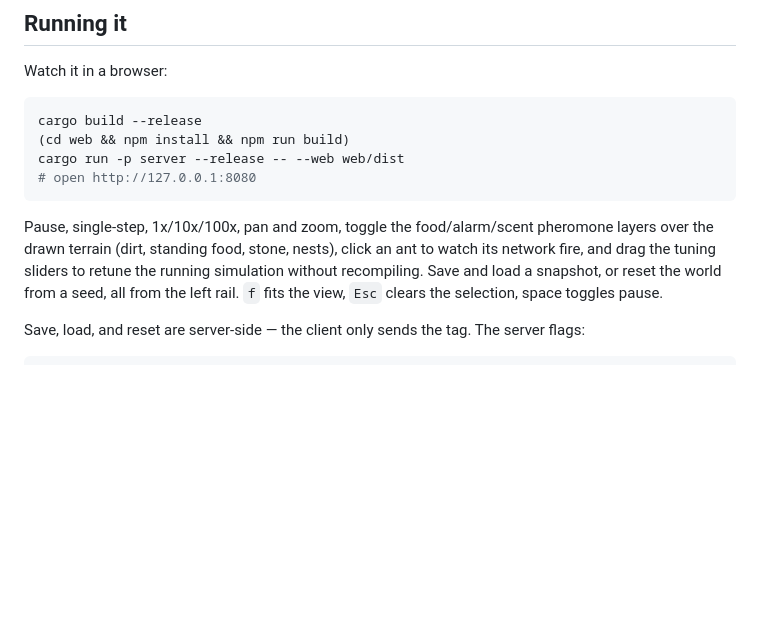
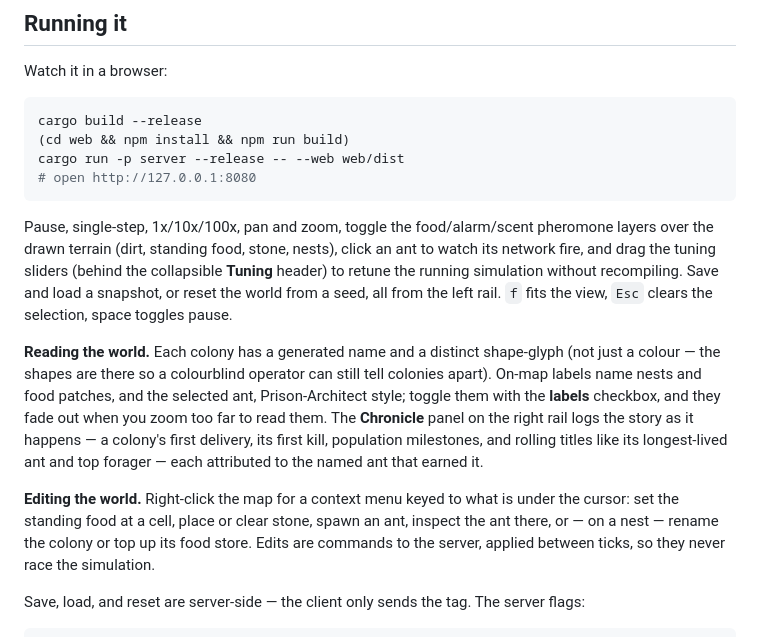
Before and after one commit to jordan-schnur/ant-sim2, a Markdown page: README.md, the part around the change. GitHub-like rendering; blank space fills up the shorter version.

Commit message:
docs: story, editable map, labels, and symbols in the README

```diff
--- a/README.md
+++ b/README.md
@@ -31,10 +31,27 @@ cargo run -p server --release -- --web web/dist
 
 Pause, single-step, 1x/10x/100x, pan and zoom, toggle the food/alarm/scent
 pheromone layers over the drawn terrain (dirt, standing food, stone, nests),
-click an ant to watch its network fire, and drag the tuning sliders to retune
-the running simulation without recompiling. Save and load a snapshot, or reset
-the world from a seed, all from the left rail. `f` fits the view, `Esc` clears
-the selection, space toggles pause.
+click an ant to watch its network fire, and drag the tuning sliders (behind the
+collapsible **Tuning** header) to retune the running simulation without
+recompiling. Save and load a snapshot, or reset the world from a seed, all from
+the left rail. `f` fits the view, `Esc` clears the selection, space toggles
+pause.
+
+**Reading the world.** Each colony has a generated name and a distinct
+shape-glyph (not just a colour — the shapes are there so a colourblind operator
+can still tell colonies apart). On-map labels name nests and food patches, and
+the selected ant, Prison-Architect style; toggle them with the **labels**
+checkbox, and they fade out when you zoom too far to read them. The
+**Chronicle** panel on the right rail logs the story as it happens — a colony's
+first delivery, its first kill, population milestones, and rolling titles like
+its longest-lived ant and top forager — each attributed to the named ant that
+earned it.
+
+**Editing the world.** Right-click the map for a context menu keyed to what is
+under the cursor: set the standing food at a cell, place or clear stone, spawn
+an ant, inspect the ant there, or — on a nest — rename the colony or top up its
+food store. Edits are commands to the server, applied between ticks, so they
+never race the simulation.
 
 Save, load, and reset are server-side — the client only sends the tag. The
 server flags:
```
